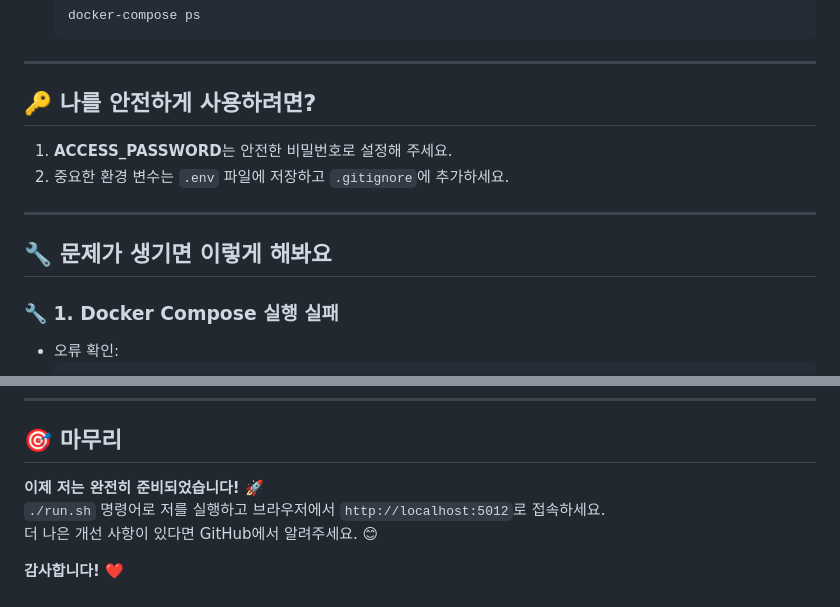
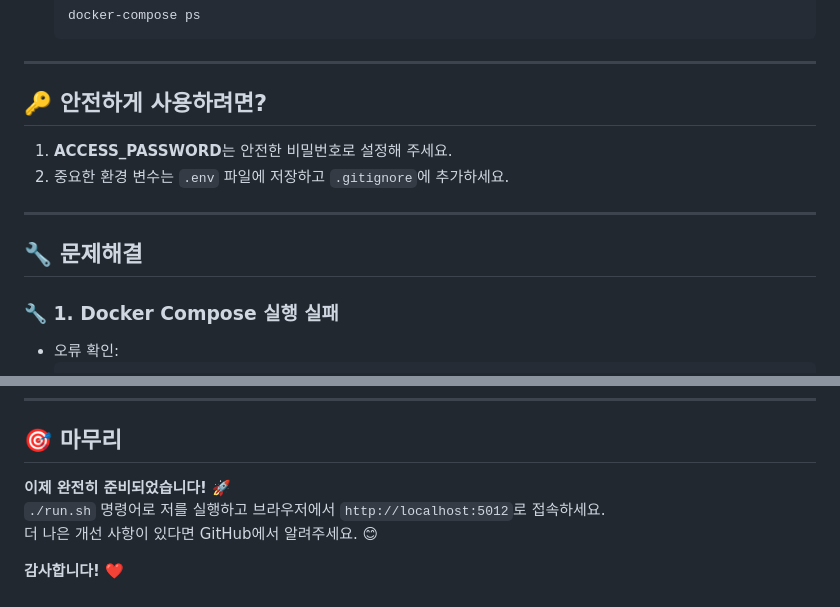
Before and after one commit to kimet83/poct_qc_manager, a Markdown page: README.md, 2 parts joined by grey strips. Drawn GitHub-style.

```diff
--- a/README.md
+++ b/README.md
@@ -145,14 +147,14 @@ docker-compose up --build -d
 
 ---
 
-## 🔑 **나를 안전하게 사용하려면?**
+## 🔑 **안전하게 사용하려면?**
 
 1. **ACCESS_PASSWORD**는 안전한 비밀번호로 설정해 주세요.
 2. 중요한 환경 변수는 `.env` 파일에 저장하고 `.gitignore`에 추가하세요.
 
 ---
 
-## 🔧 **문제가 생기면 이렇게 해봐요**
+## 🔧 **문제해결**
 
 ### 🔧 **1. Docker Compose 실행 실패**
 - 오류 확인:
@@ -187,7 +189,7 @@ docker-compose up --build -d
 
 ## 🎯 **마무리**
 
-**이제 저는 완전히 준비되었습니다!** 🚀
+**이제 완전히 준비되었습니다!** 🚀
 `./run.sh` 명령어로 저를 실행하고 브라우저에서 `http://localhost:5012`로 접속하세요.
 더 나은 개선 사항이 있다면 GitHub에서 알려주세요. 😊
 
```
Also changed, not shown: other parts of README.md (+20 -18 lines).
